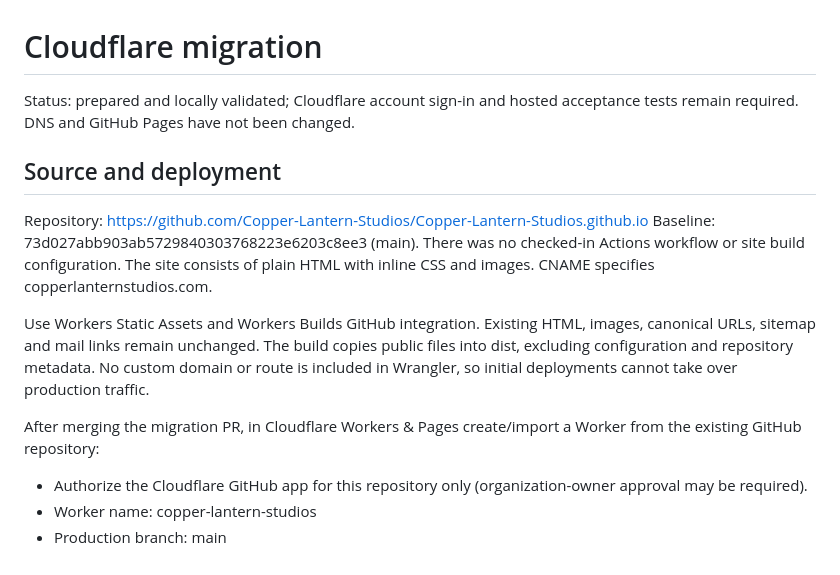
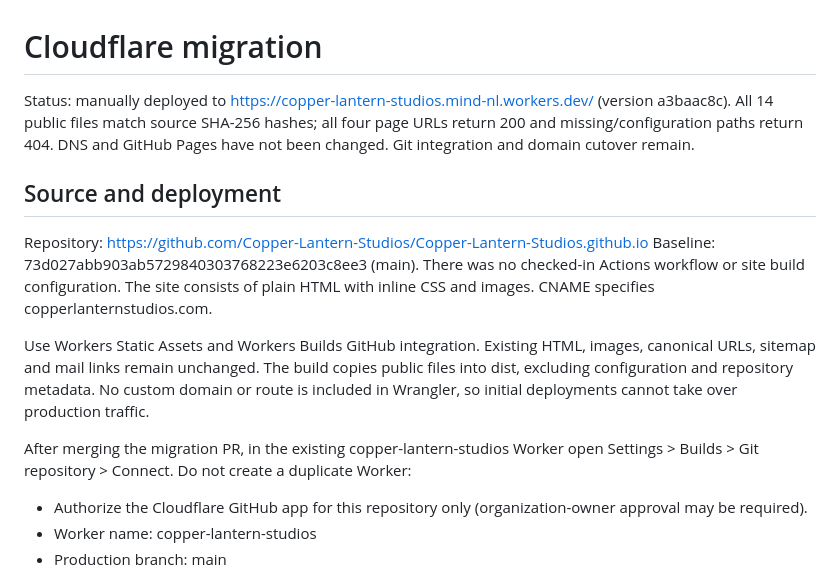
Before and after one commit to Copper-Lantern-Studios/Copper-Lantern-Studios.github.io, a Markdown page: docs/CLOUDFLARE-MIGRATION.md, the part around the change. Rendered like a GitHub page.

Commit message:
Record hosted Cloudflare verification and existing Worker setup

```diff
--- a/docs/CLOUDFLARE-MIGRATION.md
+++ b/docs/CLOUDFLARE-MIGRATION.md
@@ -1,6 +1,6 @@
 # Cloudflare migration
 
-Status: prepared and locally validated; Cloudflare account sign-in and hosted acceptance tests remain required. DNS and GitHub Pages have not been changed.
+Status: manually deployed to https://copper-lantern-studios.mind-nl.workers.dev/ (version a3baac8c). All 14 public files match source SHA-256 hashes; all four page URLs return 200 and missing/configuration paths return 404. DNS and GitHub Pages have not been changed. Git integration and domain cutover remain.
 
 ## Source and deployment
 
@@ -10,7 +10,7 @@ There was no checked-in Actions workflow or site build configuration. The site c
 
 Use Workers Static Assets and Workers Builds GitHub integration. Existing HTML, images, canonical URLs, sitemap and mail links remain unchanged. The build copies public files into dist, excluding configuration and repository metadata. No custom domain or route is included in Wrangler, so initial deployments cannot take over production traffic.
 
-After merging the migration PR, in Cloudflare Workers & Pages create/import a Worker from the existing GitHub repository:
+After merging the migration PR, in the existing copper-lantern-studios Worker open Settings > Builds > Git repository > Connect. Do not create a duplicate Worker:
 
 - Authorize the Cloudflare GitHub app for this repository only (organization-owner approval may be required).
 - Worker name: copper-lantern-studios
```
